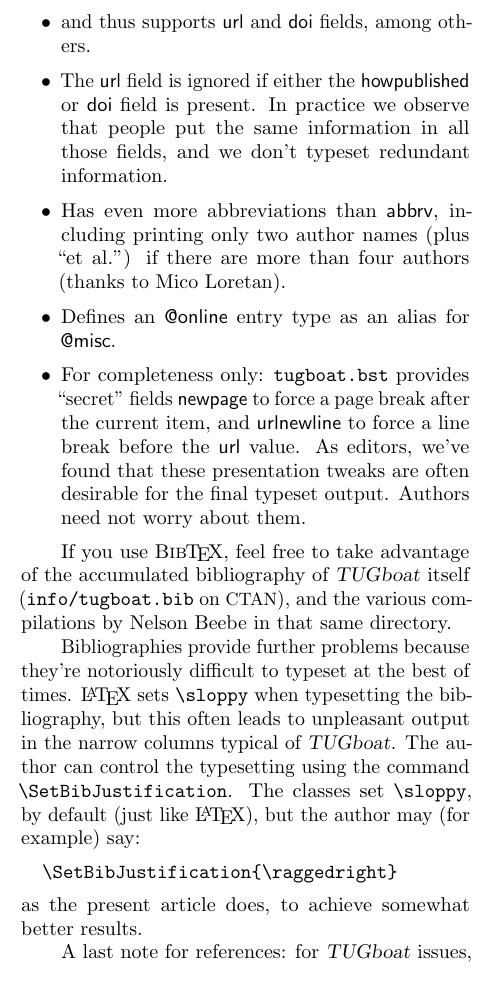
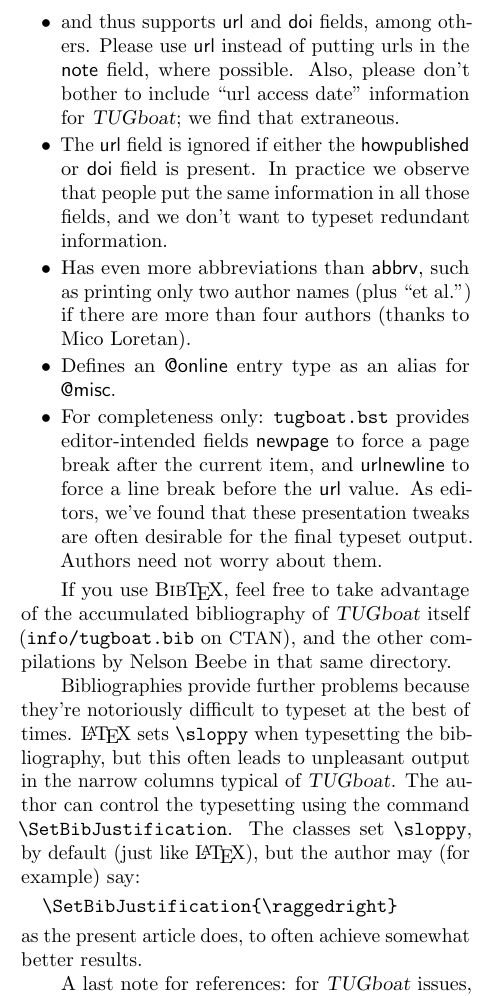
Before and after one commit to TeXUsersGroup/tugboat, a LaTeX document (latex/ltubguid.ltx): part of one column of page 5 of 6, cut so that both start at the same text. Compiled offline with pdfLaTeX.

Commit message:
url field instead of note for urls; skip url access dates
git-svn-id: svn://tug.org/tugboat/trunk@270 7237770a-693a-0410-b4d3-c34f48dbc3f6

```diff
--- a/latex/ltubguid.ltx
+++ b/latex/ltubguid.ltx
@@ -729,19 +729,22 @@ though, you may enjoy the following small but useful features:
 \item It is based on \pkgname{abbrvurl.bst} (see \url{ctan.org/pkg/urlbst}),
 
 \item and thus supports \textsf{url} and \textsf{doi} fields, among others.
+Please use \textsf{url} instead of putting urls in the
+\textsf{note} field, where possible. Also, please don't bother to
+include ``url access date'' information for \TUB; we find that extraneous.
 
 \item The \textsf{url} field is ignored if either the \textsf{howpublished} or
 \textsf{doi} field is present. In practice we observe that people put
-the same information in all those fields, and we don't typeset redundant
-information.
+the same information in all those fields, and we don't want to typeset
+redundant information.
 
-\item Has even more abbreviations than \textsf{abbrv}, including
-printing only two author names (plus ``et~al\@.'') if there are more
-than four authors (thanks to Mico Loretan).
+\item Has even more abbreviations than \textsf{abbrv}, such as
+printing only two author names (plus ``et~al.'')\ if there are more than
+four authors (thanks to Mico Loretan).
 
 \item Defines an \textsf{@online} entry type as an alias for \textsf{@misc}.
 
-\item For completeness only: \verb|tugboat.bst| provides ``secret''
+\item For completeness only: \verb|tugboat.bst| provides editor-intended
 fields \textsf{newpage} to force a page break after the current item,
 and \textsf{urlnewline} to force a line break before the \textsf{url}
 value. As editors, we've found that these presentation tweaks are often
@@ -752,7 +755,7 @@ them.
 
 If you use \BibTeX, feel free to take advantage of the accumulated
 bibliography of \TUB{} itself (\url{info/tugboat.bib} on \CTAN), and the
-various compilations by Nelson Beebe in that same directory.
+other compilations by Nelson Beebe in that same directory.
 
 Bibliographies provide further problems because they're notoriously
 difficult to typeset at the best of times.  \LaTeX{} sets \cs{sloppy}
@@ -764,7 +767,7 @@ set \cs{sloppy}, by default (just like \LaTeX{}), but the author may
 \begin{verbatim}
   \SetBibJustification{\raggedright}
 \end{verbatim}
-as the present article does, to achieve somewhat better results.
+as the present article does, to often achieve somewhat better results.
 
 A last note for references: for \TUB\ issues, please use the format
 \textsl{volno\,:\,issno}, e.g., ``\TUB\ 32:1'' for volume~32, number~1.
```
Also changed, not shown: 1 other file.
